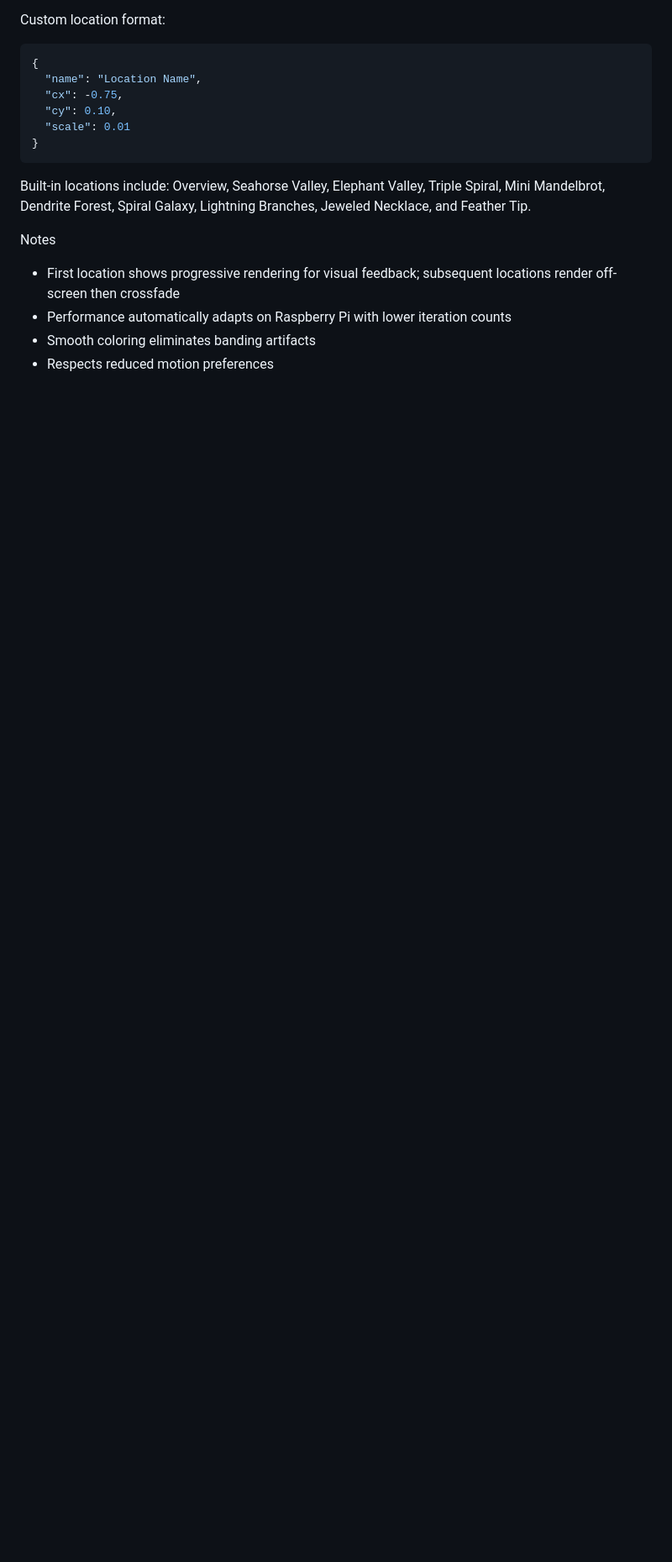
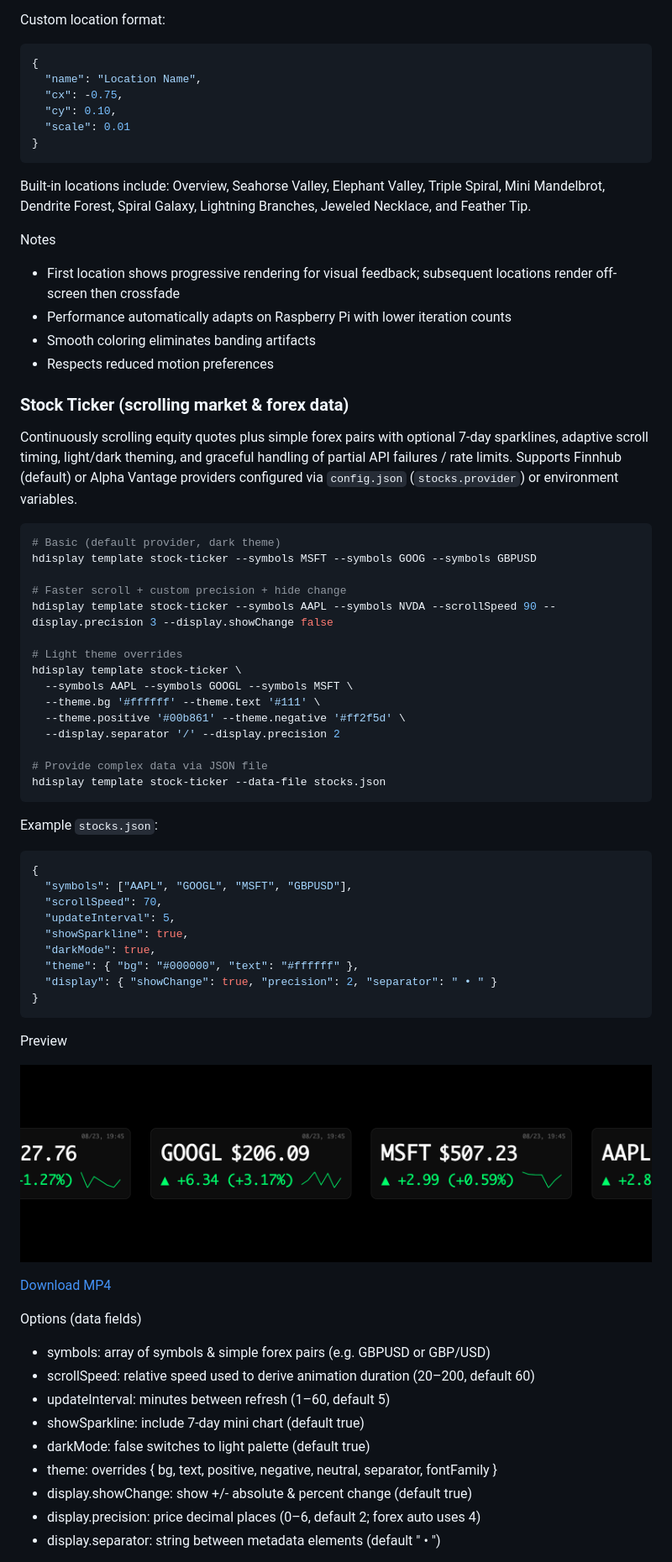
Before and after one commit to ewilderj/hdisplay, a Markdown page: README.md, the part around one of its changes. Shown at 84% size. GitHub-like rendering; blank space fills up the shorter version.

Commit message:
feat: add stock ticker template with configuration options and usage examples

````diff
--- a/README.md
+++ b/README.md
@@ -460,3 +461,56 @@ Notes
 - Smooth coloring eliminates banding artifacts
 - Respects reduced motion preferences
 
+### Stock Ticker (scrolling market & forex data)
+
+Continuously scrolling equity quotes plus simple forex pairs with optional 7‑day sparklines, adaptive scroll timing, light/dark theming, and graceful handling of partial API failures / rate limits. Supports Finnhub (default) or Alpha Vantage providers configured via `config.json` (`stocks.provider`) or environment variables.
+
+```bash
+# Basic (default provider, dark theme)
+hdisplay template stock-ticker --symbols MSFT --symbols GOOG --symbols GBPUSD
+
+# Faster scroll + custom precision + hide change
+hdisplay template stock-ticker --symbols AAPL --symbols NVDA --scrollSpeed 90 --display.precision 3 --display.showChange false
+
+# Light theme overrides
+hdisplay template stock-ticker \
+  --symbols AAPL --symbols GOOGL --symbols MSFT \
+  --theme.bg '#ffffff' --theme.text '#111' \
+  --theme.positive '#00b861' --theme.negative '#ff2f5d' \
+  --display.separator '/' --display.precision 2
+
+# Provide complex data via JSON file
+hdisplay template stock-ticker --data-file stocks.json
+```
+
+Example `stocks.json`:
+```json
+{
+  "symbols": ["AAPL", "GOOGL", "MSFT", "GBPUSD"],
+  "scrollSpeed": 70,
+  "updateInterval": 5,
+  "showSparkline": true,
+  "darkMode": true,
+  "theme": { "bg": "#000000", "text": "#ffffff" },
+  "display": { "showChange": true, "precision": 2, "separator": " • " }
+}
+```
+
+Preview
+
+![stock ticker preview](captures/screenshots/stock-ticker.png)
+
+[Download MP4](https://github.com/ewilderj/hdisplay/raw/main/captures/videos/stock-ticker.mp4)
+
+Options (data fields)
+
+- symbols: array of symbols & simple forex pairs (e.g. GBPUSD or GBP/USD)
+- scrollSpeed: relative speed used to derive animation duration (20–200, default 60)
+- updateInterval: minutes between refresh (1–60, default 5)
+- showSparkline: include 7‑day mini chart (default true)
+- darkMode: false switches to light palette (default true)
+- theme: overrides { bg, text, positive, negative, neutral, separator, fontFamily }
+- display.showChange: show +/- absolute & percent change (default true)
+- display.precision: price decimal places (0–6, default 2; forex auto uses 4)
+- display.separator: string between metadata elements (default " • ")
+
````
Also changed, not shown: other parts of README.md (+30 -0 lines).
